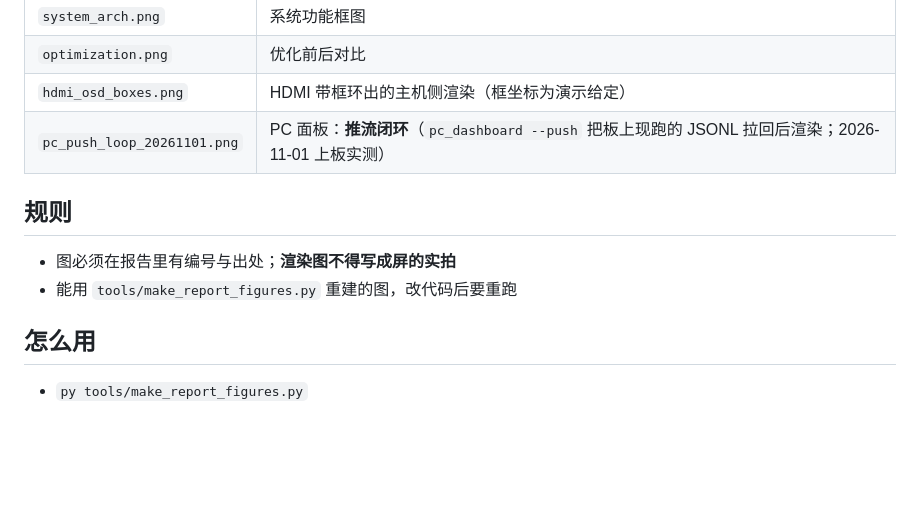
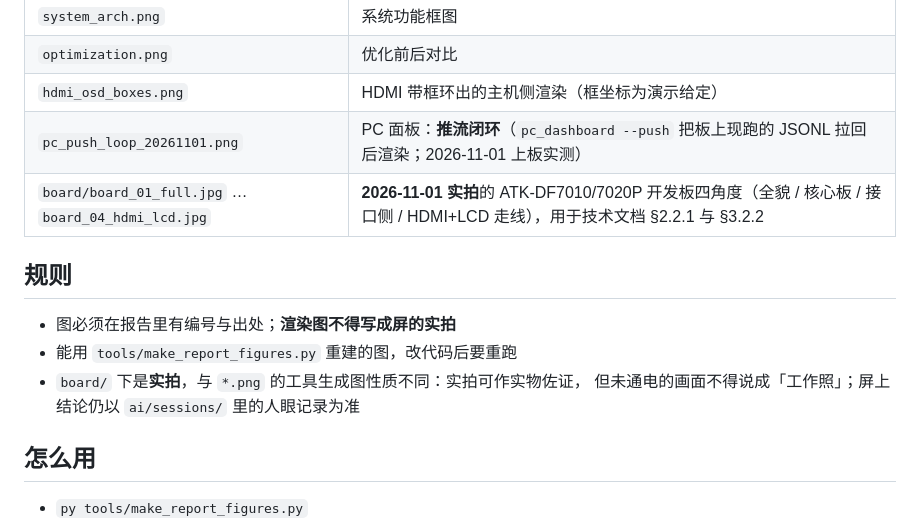
Before and after one commit to 110-lii/zynq-yolo, a Markdown page: report/figures/README.md, the part around the change. GitHub-like rendering; blank space fills up the shorter version.

```diff
--- a/report/figures/README.md
+++ b/report/figures/README.md
@@ -16,11 +16,14 @@
 | `optimization.png` | 优化前后对比 |
 | `hdmi_osd_boxes.png` | HDMI 带框环出的主机侧渲染（框坐标为演示给定） |
 | `pc_push_loop_20261101.png` | PC 面板：**推流闭环**（`pc_dashboard --push` 把板上现跑的 JSONL 拉回后渲染；2026-11-01 上板实测） |
+| `board/board_01_full.jpg` … `board_04_hdmi_lcd.jpg` | **2026-11-01 实拍**的 ATK-DF7010/7020P 开发板四角度（全貌 / 核心板 / 接口侧 / HDMI+LCD 走线），用于技术文档 §2.2.1 与 §3.2.2 |
 
 ## 规则
 
 - 图必须在报告里有编号与出处；**渲染图不得写成屏的实拍**
 - 能用 `tools/make_report_figures.py` 重建的图，改代码后要重跑
+- `board/` 下是**实拍**，与 `*.png` 的工具生成图性质不同：实拍可作实物佐证，
+  但未通电的画面不得说成「工作照」；屏上结论仍以 `ai/sessions/` 里的人眼记录为准
 
 ## 怎么用
 
```
Also changed, not shown: report/submission_checklist.md (+2 -2 lines), report/technical_document.md (+12 -2 lines), report/figures/board/board_01_full.jpg (added), report/figures/board/board_02_core.jpg (added), report/figures/board/board_03_usb_eth.jpg (added), report/figures/board/board_04_hdmi_lcd.jpg (added), 2 other files.
